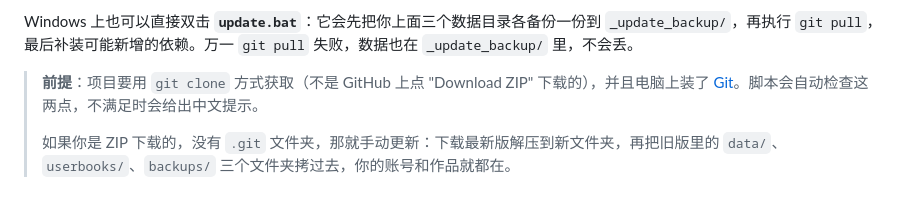
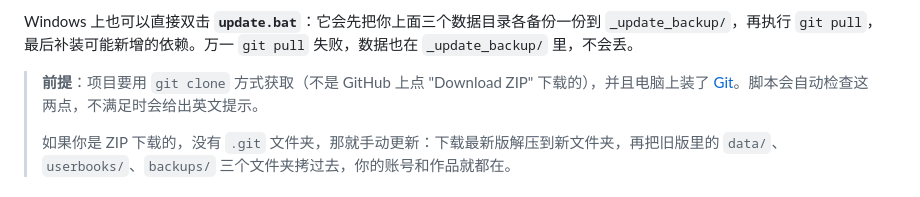
Before and after one commit to Zmia0101/the-fourth-wall, a Markdown page: README.md, the part around the change. GitHub-like rendering.

Commit message:
docs: fix script language note in README

```diff
--- a/README.md
+++ b/README.md
@@ -81,7 +81,7 @@ backups/     删除前的自动备份
 
 Windows 上也可以直接双击 **`update.bat`**：它会先把你上面三个数据目录各备份一份到 `_update_backup/`，再执行 `git pull`，最后补装可能新增的依赖。万一 `git pull` 失败，数据也在 `_update_backup/` 里，不会丢。
 
-> **前提**：项目要用 `git clone` 方式获取（不是 GitHub 上点 "Download ZIP" 下载的），并且电脑上装了 [Git](https://git-scm.com/downloads)。脚本会自动检查这两点，不满足时会给出中文提示。
+> **前提**：项目要用 `git clone` 方式获取（不是 GitHub 上点 "Download ZIP" 下载的），并且电脑上装了 [Git](https://git-scm.com/downloads)。脚本会自动检查这两点，不满足时会给出英文提示。
 >
 > 如果你是 ZIP 下载的，没有 `.git` 文件夹，那就手动更新：下载最新版解压到新文件夹，再把旧版里的 `data/`、`userbooks/`、`backups/` 三个文件夹拷过去，你的账号和作品就都在。
 
```
